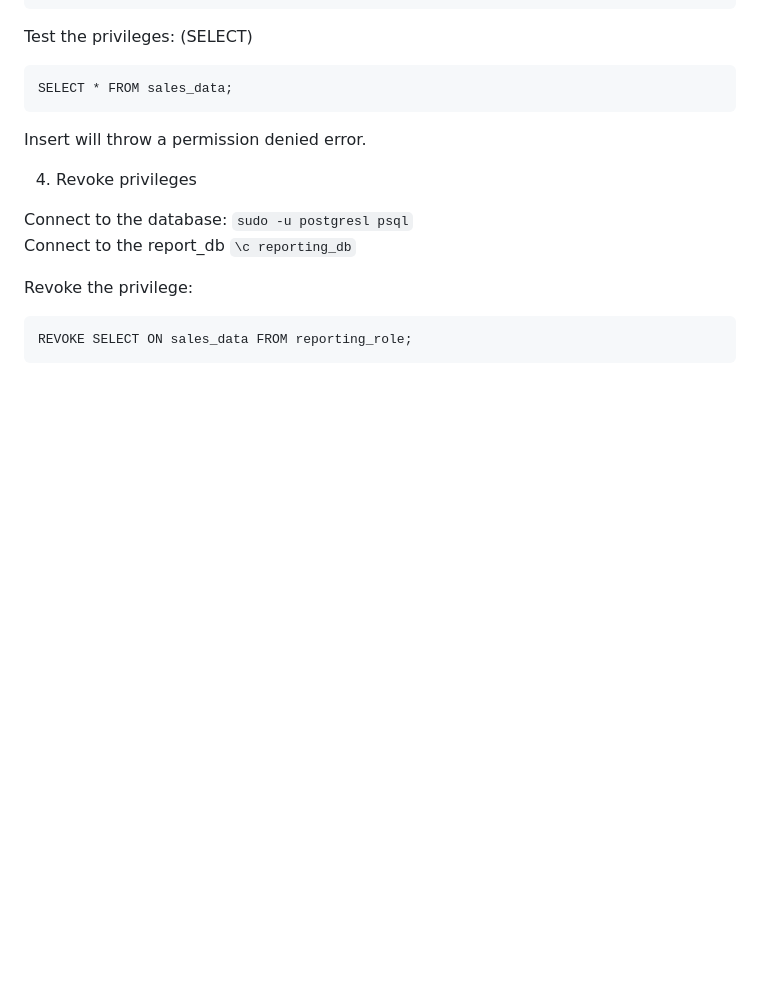
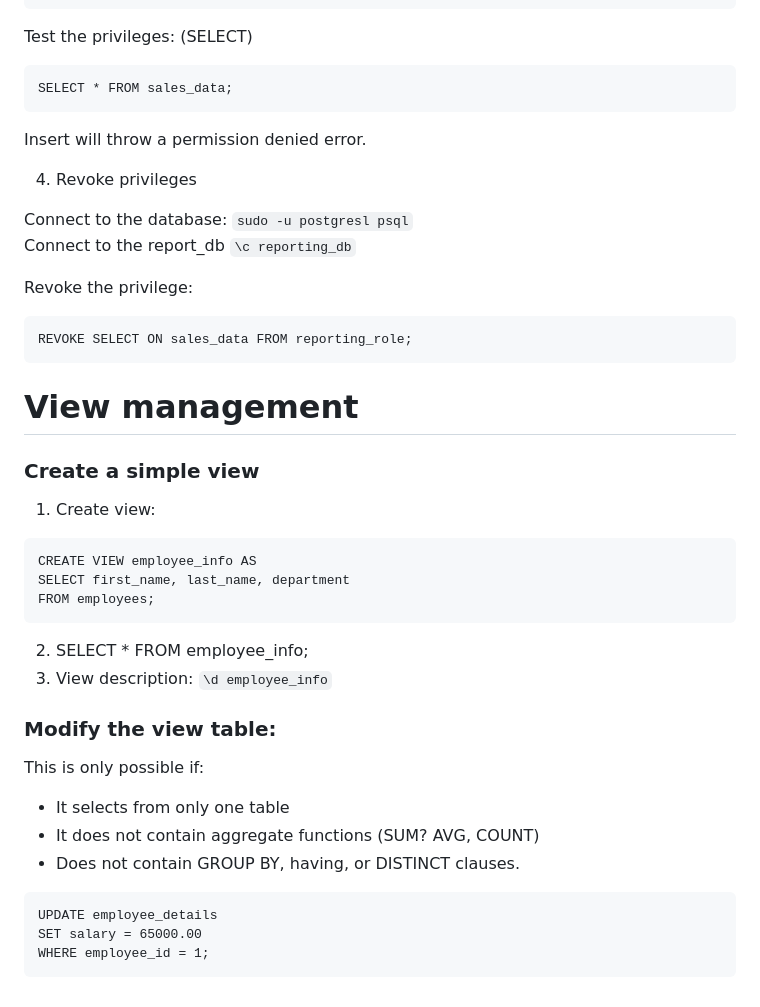
Before and after one commit to nokecdev/labex-projects, a Markdown page: PostgreSQL/README.md, the part around the change. GitHub-like rendering; blank space fills up the shorter version.

Commit message:
PostgreSQL view management

````diff
--- a/PostgreSQL/README.md
+++ b/PostgreSQL/README.md
@@ -282,3 +282,25 @@ Revoke the privilege:
 ```
 REVOKE SELECT ON sales_data FROM reporting_role;
 ```
+
+# View management
+### Create a simple view
+1. Create view:
+```
+CREATE VIEW employee_info AS
+SELECT first_name, last_name, department
+FROM employees;
+```
+2. SELECT * FROM employee_info;
+3. View description: `\d employee_info`
+
+### Modify the view table:
+This is only possible if:
+- It selects from only one table
+- It does not contain aggregate functions (SUM? AVG, COUNT)
+- Does not contain GROUP BY, having, or DISTINCT clauses.
+```
+UPDATE employee_details
+SET salary = 65000.00
+WHERE employee_id = 1;
+```
````
